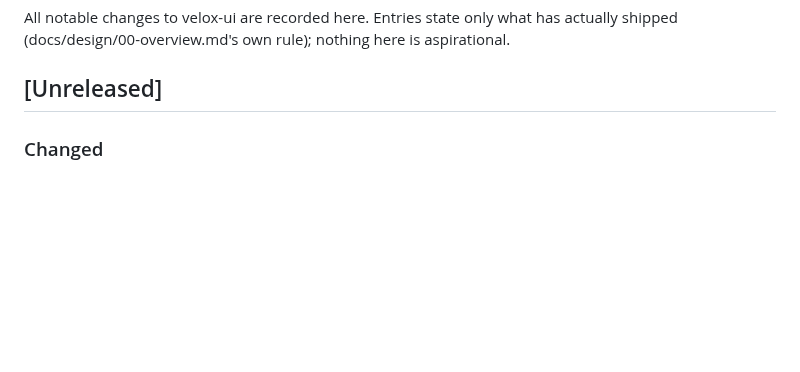
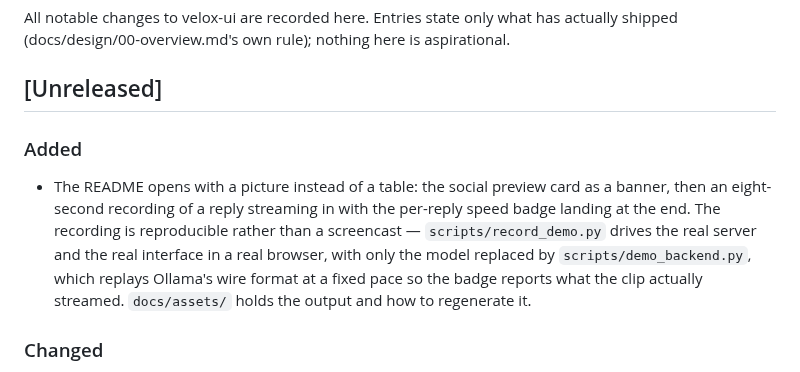
Before and after one commit to lordraw77/velox-ui, a Markdown page: CHANGELOG.md, the part around the change. Drawn GitHub-style; blank space fills up the shorter version.

```diff
--- a/CHANGELOG.md
+++ b/CHANGELOG.md
@@ -5,6 +5,16 @@ actually shipped (docs/design/00-overview.md's own rule); nothing here is
 aspirational.
 
 ## [Unreleased]
+
+### Added
+
+- The README opens with a picture instead of a table: the social preview card as a
+  banner, then an eight-second recording of a reply streaming in with the per-reply
+  speed badge landing at the end. The recording is reproducible rather than a
+  screencast — `scripts/record_demo.py` drives the real server and the real interface
+  in a real browser, with only the model replaced by `scripts/demo_backend.py`, which
+  replays Ollama's wire format at a fixed pace so the badge reports what the clip
+  actually streamed. `docs/assets/` holds the output and how to regenerate it.
 
 ### Changed
 
```
Also changed, not shown: README.md (+15 -3 lines), docs/assets/README.md (added, +40 -0 lines), docs/assets/demo.gif (added), docs/assets/screenshot.png (added), docs/assets/social-preview.png (added), 3 other files.
